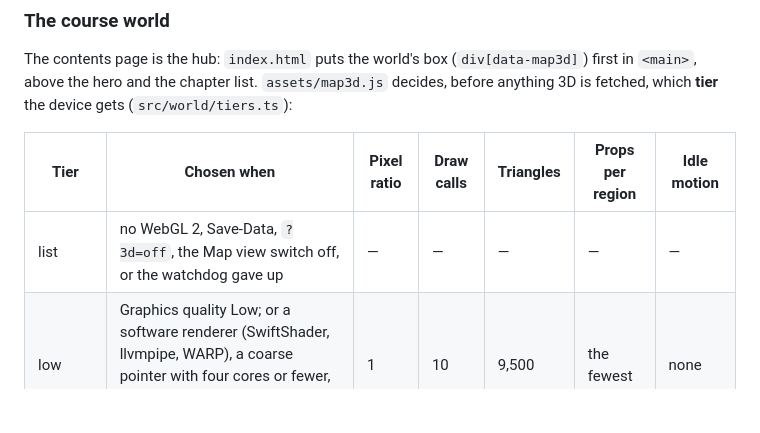
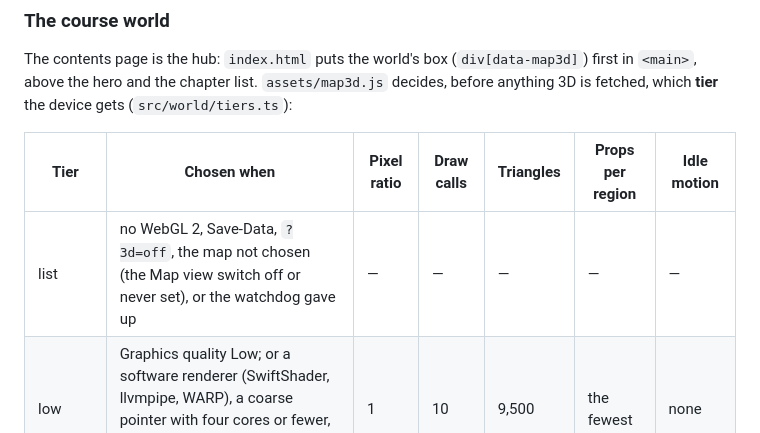
Before and after one commit to SophanaSok/basic-mathematics, a Markdown page: README.md, the part around one of its changes. GitHub-like rendering; blank space fills up the shorter version.

```diff
--- a/README.md
+++ b/README.md
@@ -936,7 +935,7 @@ fetched, which **tier** the device gets (`src/world/tiers.ts`):
 
 | Tier | Chosen when | Pixel ratio | Draw calls | Triangles | Props per region | Idle motion |
 | --- | --- | --- | --- | --- | --- | --- |
-| list | no WebGL 2, Save-Data, `?3d=off`, the Map view switch off, or the watchdog gave up | — | — | — | — | — |
+| list | no WebGL 2, Save-Data, `?3d=off`, the map not chosen (the Map view switch off or never set), or the watchdog gave up | — | — | — | — | — |
 | low | Graphics quality Low; or a software renderer (SwiftShader, llvmpipe, WARP), a coarse pointer with four cores or fewer, or a low-end device (2 GB of memory or less) | 1 | 10 | 9,500 | the fewest | none |
 | medium | Graphics quality Medium; everything else | 1.5 | 12 | 11,000 | more | 5 s after input |
 | high | only Graphics quality High | 2 | 12 | 14,000 | the most | 5 s after input |
```
Also changed, not shown: other parts of README.md (+1 -2 lines), OPERATIONS.md (+1 -1 lines), tools/README.md (+2 -2 lines).
